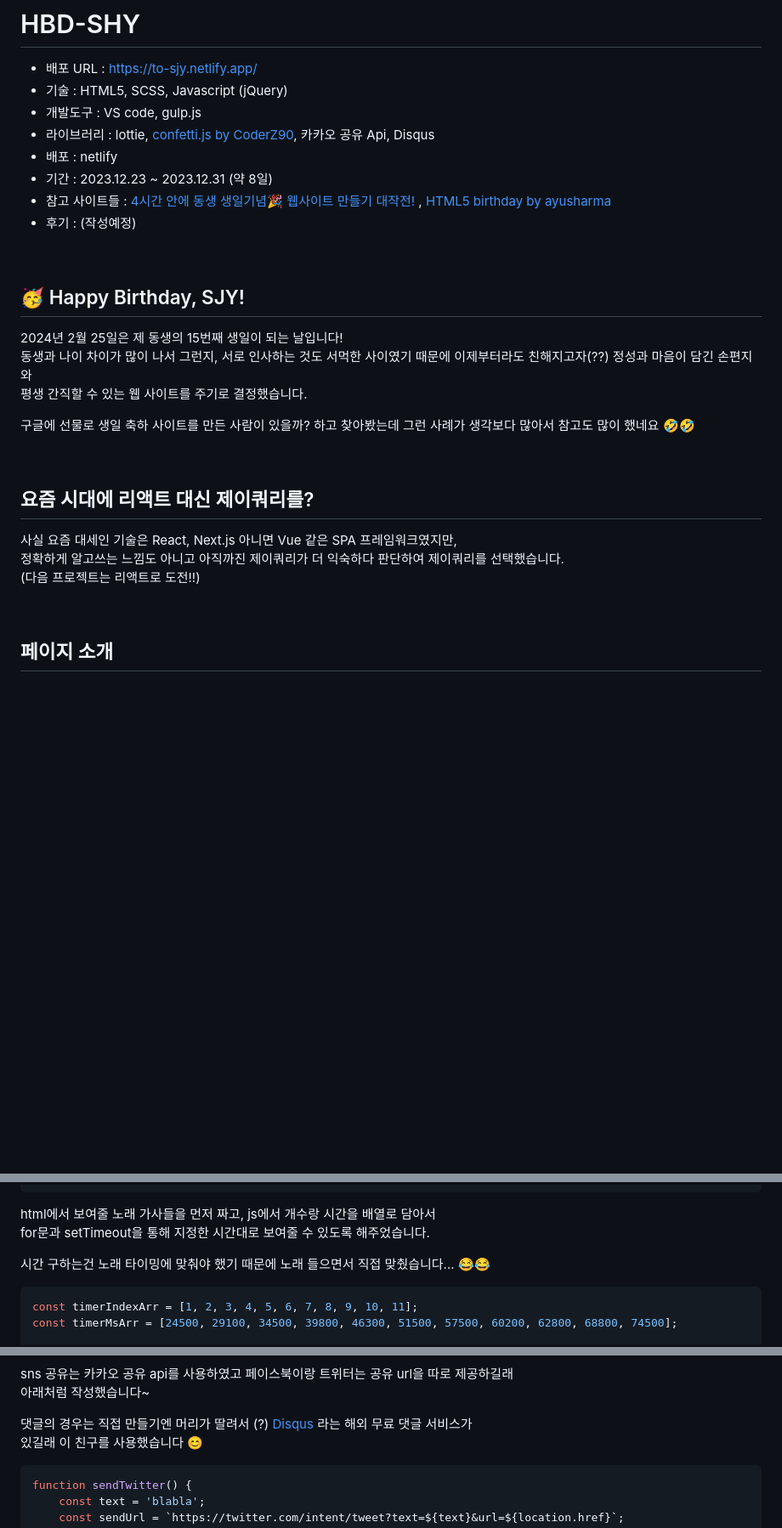
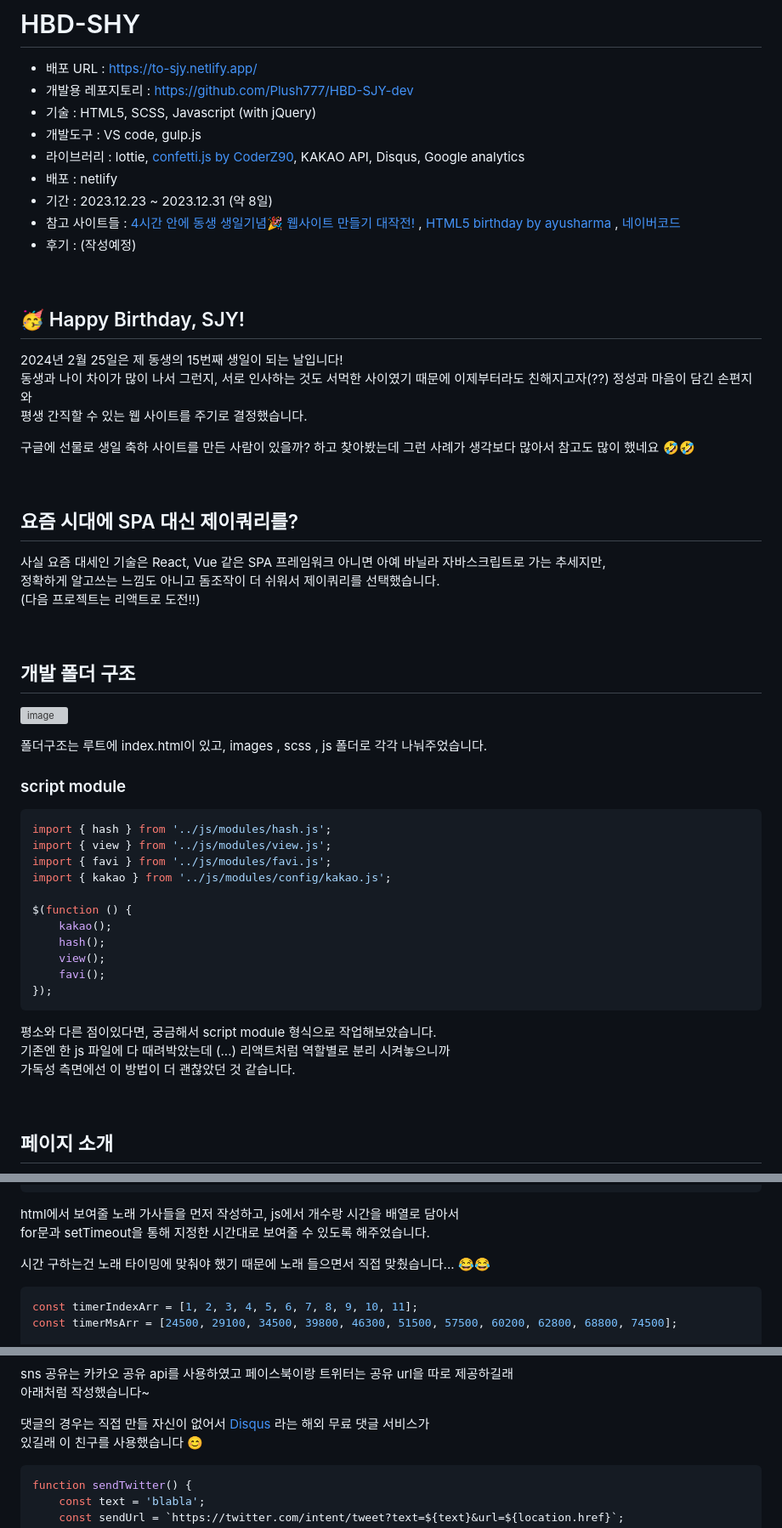
Before and after one commit to Plush777/HBD-SJY, a Markdown page: README.md, 3 parts joined by grey strips. Shown at 85% size. Rendered like a GitHub page; blank space fills up the shorter version; grey boxes are pictures that could not be loaded.

````diff
--- a/README.md
+++ b/README.md
@@ -1,12 +1,13 @@
 # HBD-SHY
 
 - 배포 URL : https://to-sjy.netlify.app/
-- 기술 : HTML5, SCSS, Javascript (jQuery)
+- 개발용 레포지토리 : https://github.com/Plush777/HBD-SJY-dev
+- 기술 : HTML5, SCSS, Javascript (with jQuery)
 - 개발도구 : VS code, gulp.js
-- 라이브러리 : lottie, [confetti.js by CoderZ90](https://github.com/CoderZ90/confetti), 카카오 공유 Api, Disqus
+- 라이브러리 : lottie, [confetti.js by CoderZ90](https://github.com/CoderZ90/confetti), KAKAO API, Disqus, Google analytics
 - 배포 : netlify
 - 기간 : 2023.12.23 ~ 2023.12.31 (약 8일)
-- 참고 사이트들 : [4시간 안에 동생 생일기념🎉 웹사이트 만들기 대작전!](https://velog.io/@yyeonggg/%EB%8F%99%EC%83%9D-%EC%83%9D%EC%9D%BC%EA%B8%B0%EB%85%90-%EB%9A%9D%EB%94%B1%EB%9A%9D%EB%94%B1-%EC%9B%B9%EC%82%AC%EC%9D%B4%ED%8A%B8-%EB%A7%8C%EB%93%A4%EA%B8%B0) , [HTML5 birthday by ayusharma](https://github.com/ayusharma/birthday)
+- 참고 사이트들 : [4시간 안에 동생 생일기념🎉 웹사이트 만들기 대작전!](https://velog.io/@yyeonggg/%EB%8F%99%EC%83%9D-%EC%83%9D%EC%9D%BC%EA%B8%B0%EB%85%90-%EB%9A%9D%EB%94%B1%EB%9A%9D%EB%94%B1-%EC%9B%B9%EC%82%AC%EC%9D%B4%ED%8A%B8-%EB%A7%8C%EB%93%A4%EA%B8%B0) , [HTML5 birthday by ayusharma](https://github.com/ayusharma/birthday) , [네이버코드](https://code.naver.com/main/)
 - 후기 : (작성예정)
 
 <br>
@@ -20,10 +21,35 @@
 
 <br/>
 
-## 요즘 시대에 리액트 대신 제이쿼리를?
-사실 요즘 대세인 기술은 React, Next.js 아니면 Vue 같은 SPA 프레임워크였지만, <br/>
-정확하게 알고쓰는 느낌도 아니고 아직까진 제이쿼리가 더 익숙하다 판단하여 제이쿼리를 선택했습니다. <br/>
+## 요즘 시대에 SPA 대신 제이쿼리를?
+사실 요즘 대세인 기술은 React, Vue 같은 SPA 프레임워크 아니면 아예 바닐라 자바스크립트로 가는 추세지만, <br/>
+정확하게 알고쓰는 느낌도 아니고 돔조작이 더 쉬워서 제이쿼리를 선택했습니다. <br/>
 (다음 프로젝트는 리액트로 도전!!)
+
+<br/>
+
+## 개발 폴더 구조
+![image](https://github.com/Plush777/HBD-SJY/assets/87457620/f4b15231-cadc-4c60-a063-bb7fc3b373a1)
+
+폴더구조는 루트에 index.html이 있고, images , scss , js 폴더로 각각 나눠주었습니다. <br/>
+
+### script module
+```js
+import { hash } from '../js/modules/hash.js';
+import { view } from '../js/modules/view.js';
+import { favi } from '../js/modules/favi.js';
+import { kakao } from '../js/modules/config/kakao.js';
+
+$(function () {
+    kakao();
+    hash();
+    view();
+    favi();
+});
+```
+평소와 다른 점이있다면, 궁금해서 script module 형식으로 작업해보았습니다. <br/>
+기존엔 한 js 파일에 다 때려박았는데 (...) 리액트처럼 역할별로 분리 시켜놓으니까 <br/>
+가독성 측면에선 이 방법이 더 괜찮았던 것 같습니다.
 
 <br/>
 
@@ -153,7 +187,7 @@ $(document).on('click', '#btnGift', function(e) {
 </div>
 ```
 
-html에서 보여줄 노래 가사들을 먼저 짜고, js에서 개수랑 시간을 배열로 담아서 <br/>
+html에서 보여줄 노래 가사들을 먼저 작성하고, js에서 개수랑 시간을 배열로 담아서 <br/>
 for문과 setTimeout을 통해 지정한 시간대로 보여줄 수 있도록 해주었습니다.
 
 시간 구하는건 노래 타이밍에 맞춰야 했기 때문에 노래 들으면서 직접 맞췄습니다... 😂😂
@@ -190,7 +226,7 @@ for (let i = 0; i < timerIndexArr.length; i++) {
 sns 공유는 카카오 공유 api를 사용하였고 페이스북이랑 트위터는 공유 url을 따로 제공하길래<br/>
 아래처럼 작성했습니다~
 
-댓글의 경우는 직접 만들기엔 머리가 딸려서 (?) [Disqus](https://disqus.com/) 라는 해외 무료 댓글 서비스가 <br/>
+댓글의 경우는 직접 만들 자신이 없어서 [Disqus](https://disqus.com/) 라는 해외 무료 댓글 서비스가 <br/>
 있길래 이 친구를 사용했습니다 😊
 
 ```js
````
Also changed, not shown: other parts of README.md (+44 -1 lines).
